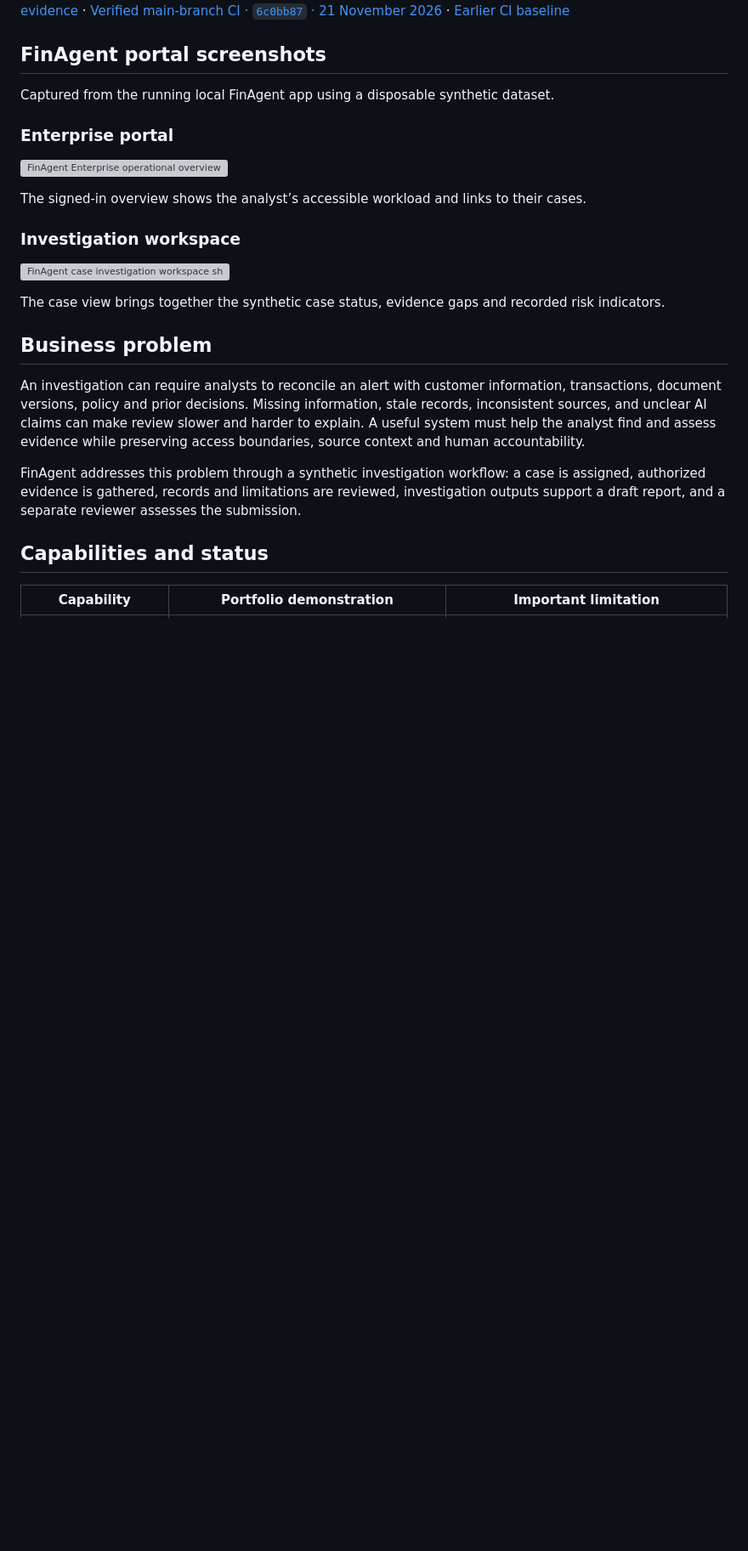
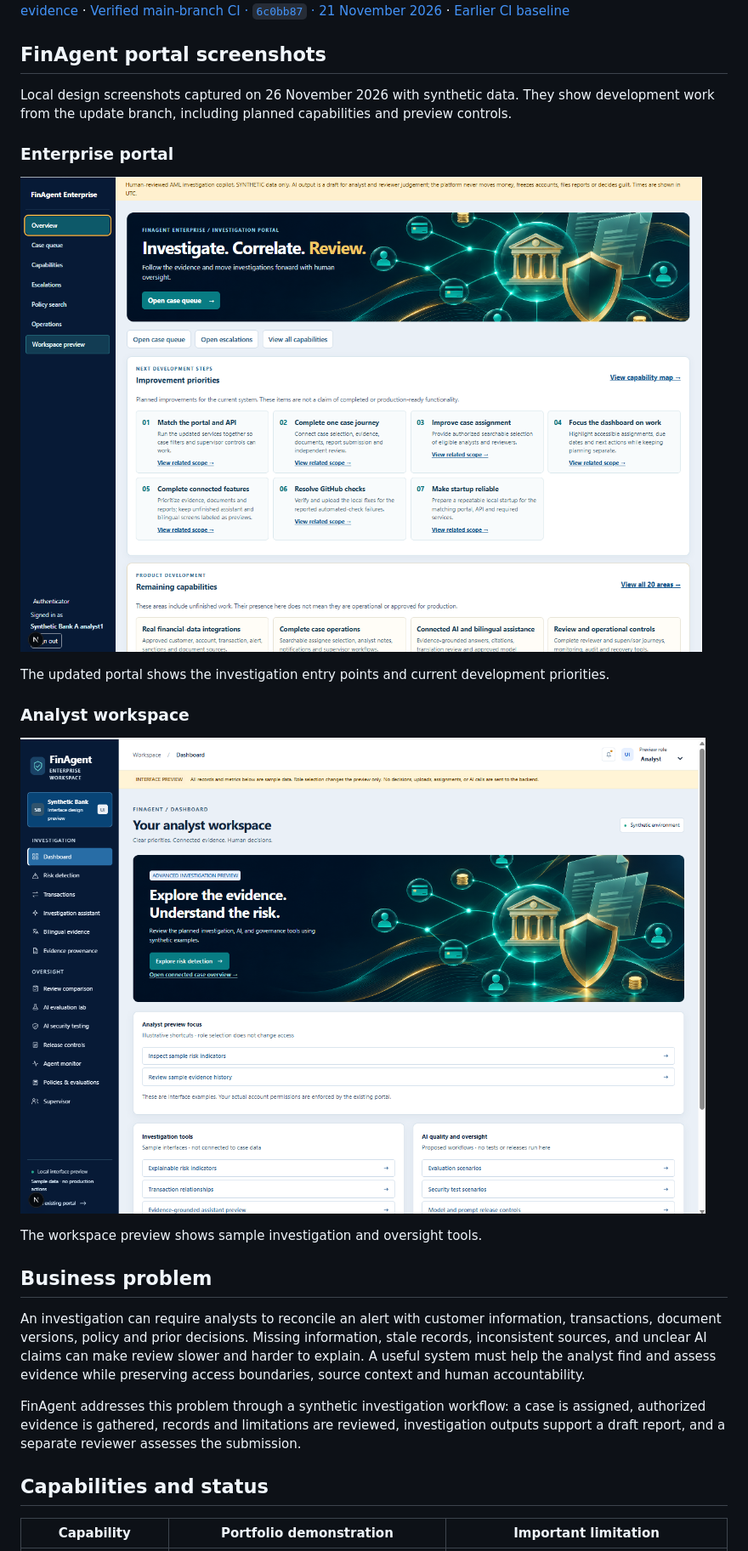
Before and after one commit to shah-hussain-bangash/finagent-enterprise, a Markdown page: README.md, the part around the change. Shown at 85% size. GitHub-like rendering; pictures changed too: docs/07-case-study/images/analyst-workspace-2026-11-26.png (added), docs/07-case-study/images/portal-overview-2026-11-26.png (added); blank space fills up the shorter version; grey boxes are pictures that could not be loaded.

Commit message:
docs: show November 26 FinAgent portal and workspace design

```diff
--- a/README.md
+++ b/README.md
@@ -24,19 +24,19 @@ FinAgent is an enterprise AI engineering portfolio project exploring how analyst
 
 ## FinAgent portal screenshots
 
-Captured from the running local FinAgent app using a disposable synthetic dataset.
+Local design screenshots captured on 26 November 2026 with synthetic data. They show development work from the update branch, including planned capabilities and preview controls.
 
 ### Enterprise portal
 
-![FinAgent Enterprise operational overview after analyst sign-in](docs/07-case-study/assets/finagent-enterprise-portal.webp)
+![Updated FinAgent Enterprise portal with investigation navigation and development priorities](docs/07-case-study/images/portal-overview-2026-11-26.png)
 
-The signed-in overview shows the analyst’s accessible workload and links to their cases.
+The updated portal shows the investigation entry points and current development priorities.
 
-### Investigation workspace
+### Analyst workspace
 
-![FinAgent case investigation workspace showing current evidence, gaps and recorded risk indicators](docs/07-case-study/assets/finagent-investigation-workspace.webp)
+![Updated FinAgent analyst workspace with investigation and oversight navigation](docs/07-case-study/images/analyst-workspace-2026-11-26.png)
 
-The case view brings together the synthetic case status, evidence gaps and recorded risk indicators.
+The workspace preview shows sample investigation and oversight tools.
 
 ## Business problem
 
```
